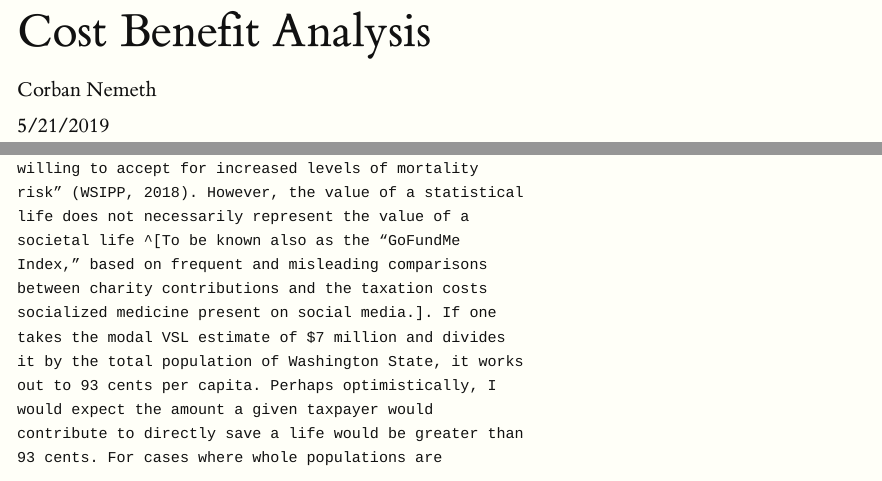
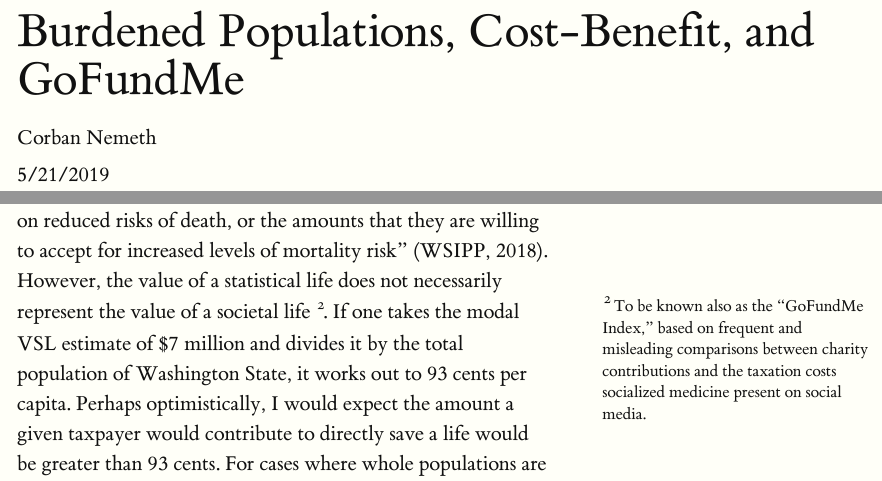
Before and after one commit to nemethc/blog, an R Markdown document (static/ed_cost_benefit_review.Rmd): the page in a window 1100 px wide, from its top, and a second part further down, joined at a grey line. Rendered offline with R 4.5, knitr and Pandoc, with nearby package versions; long lines of code are wrapped.

Commit message:
gofundmepost

```diff
--- a/static/ed_cost_benefit_review.Rmd
+++ b/static/ed_cost_benefit_review.Rmd
@@ -1,5 +1,5 @@
 ---
-title: "Cost Benefit Analysis"
+title: "Burdened Populations, Cost-Benefit, and GoFundMe"
 author: "Corban Nemeth"
 date: "5/21/2019"
 output:
@@ -15 +16,2 @@ output:
 
+The normative decision discussed above relies on the value of a statistical life (VSL). WSIPP calculates the VSL based on the human capital approach, which calculates the present value of career earnings, and also the value of a statistical life approach, which calculates “the total monetary value that people place on reduced risks of death, or the amounts that they are willing to accept for increased levels of mortality risk” (WSIPP, 2018). However, the value of a statistical life does not necessarily represent the value of a societal life ^[To be known also as the “GoFundMe Index,” based on frequent and misleading comparisons between charity contributions and the taxation costs socialized medicine present on social media.]. If one takes the modal VSL estimate of $7 million and divides it by the total population of Washington State, it works out to 93 cents per capita. Perhaps optimistically, I would expect the amount a given taxpayer would contribute to directly save a life would be greater than 93 cents. For cases where whole populations are contributing to life-savings effort, the value of a societal life could represent a more accurate social cost to potential deaths.
@@ -17,2 +18 @@ output:
 
-	The normative decision discussed above relies on the value of a statistical life (VSL). WSIPP calculates the VSL based on the human capital approach, which calculates the present value of career earnings, and also the value of a statistical life approach, which calculates “the total monetary value that people place on reduced risks of death, or the amounts that they are willing to accept for increased levels of mortality risk” (WSIPP, 2018). However, the value of a statistical life does not necessarily represent the value of a societal life ^[To be known also as the “GoFundMe Index,” based on frequent and misleading comparisons between charity contributions and the taxation costs socialized medicine present on social media.]. If one takes the modal VSL estimate of $7 million and divides it by the total population of Washington State, it works out to 93 cents per capita. Perhaps optimistically, I would expect the amount a given taxpayer would contribute to directly save a life would be greater than 93 cents. For cases where whole populations are contributing to life-savings effort, the value of a societal life could represent a more accurate social cost to potential deaths.
```
Also changed, not shown: static/ed_cost_benefit_review.html (added), static/ed_cost_benefit_review.Rmd (13 more changed lines).
